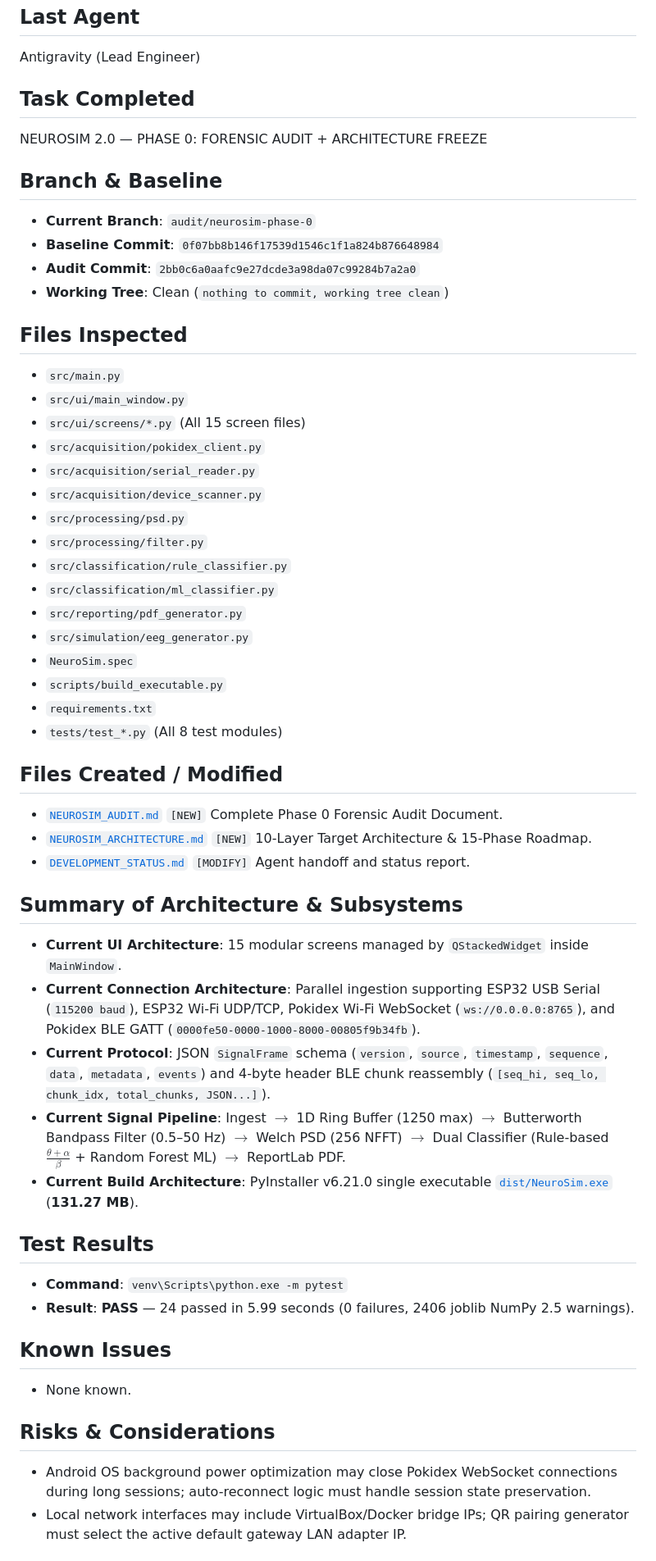
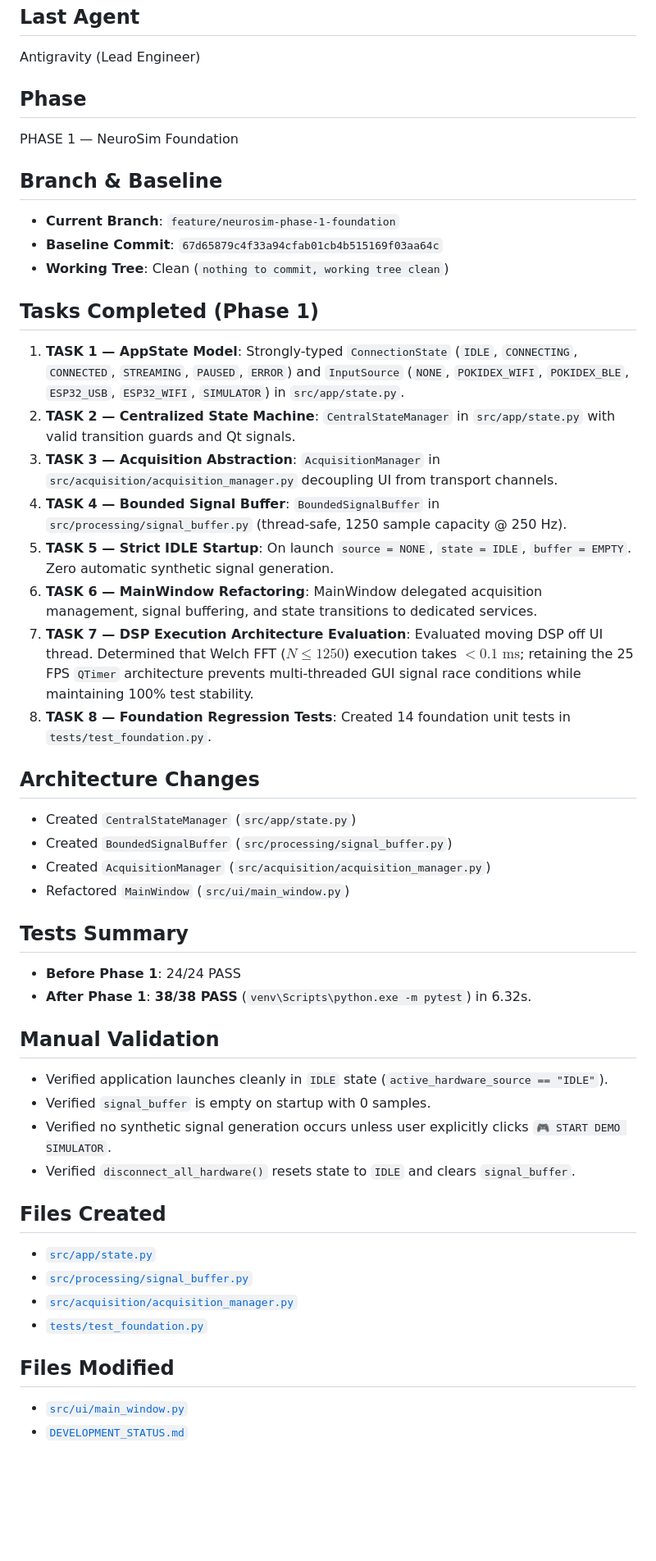
Before and after one commit to Barathwaj2006/Brain-Computer-Interface---Cognitive-Load-Analysis, a Markdown page: DEVELOPMENT_STATUS.md, the part around one of its changes. Shown at 82% size. GitHub-like rendering; blank space fills up the shorter version.

Commit message:
docs: update DEVELOPMENT_STATUS.md for Phase 1 completion

```diff
--- a/DEVELOPMENT_STATUS.md
+++ b/DEVELOPMENT_STATUS.md
@@ -6,53 +6,47 @@ NeuroSim × Pokidex 2.0
 ## Last Agent
 Antigravity (Lead Engineer)
 
-## Task Completed
-NEUROSIM 2.0 — PHASE 0: FORENSIC AUDIT + ARCHITECTURE FREEZE
+## Phase
+PHASE 1 — NeuroSim Foundation
 
 ## Branch & Baseline
-- **Current Branch**: `audit/neurosim-phase-0`
-- **Baseline Commit**: `0f07bb8b146f17539d1546c1f1a824b876648984`
-- **Audit Commit**: `2bb0c6a0aafc9e27dcde3a98da07c99284b7a2a0`
+- **Current Branch**: `feature/neurosim-phase-1-foundation`
+- **Baseline Commit**: `67d65879c4f33a94cfab01cb4b515169f03aa64c`
 - **Working Tree**: Clean (`nothing to commit, working tree clean`)
 
-## Files Inspected
-- `src/main.py`
-- `src/ui/main_window.py`
-- `src/ui/screens/*.py` (All 15 screen files)
-- `src/acquisition/pokidex_client.py`
-- `src/acquisition/serial_reader.py`
-- `src/acquisition/device_scanner.py`
-- `src/processing/psd.py`
-- `src/processing/filter.py`
-- `src/classification/rule_classifier.py`
-- `src/classification/ml_classifier.py`
-- `src/reporting/pdf_generator.py`
-- `src/simulation/eeg_generator.py`
-- `NeuroSim.spec`
-- `scripts/build_executable.py`
-- `requirements.txt`
-- `tests/test_*.py` (All 8 test modules)
+## Tasks Completed (Phase 1)
+1. **TASK 1 — AppState Model**: Strongly-typed `ConnectionState` (`IDLE`, `CONNECTING`, `CONNECTED`, `STREAMING`, `PAUSED`, `ERROR`) and `InputSource` (`NONE`, `POKIDEX_WIFI`, `POKIDEX_BLE`, `ESP32_USB`, `ESP32_WIFI`, `SIMULATOR`) in `src/app/state.py`.
+2. **TASK 2 — Centralized State Machine**: `CentralStateManager` in `src/app/state.py` with valid transition guards and Qt signals.
+3. **TASK 3 — Acquisition Abstraction**: `AcquisitionManager` in `src/acquisition/acquisition_manager.py` decoupling UI from transport channels.
+4. **TASK 4 — Bounded Signal Buffer**: `BoundedSignalBuffer` in `src/processing/signal_buffer.py` (thread-safe, 1250 sample capacity @ 250 Hz).
+5. **TASK 5 — Strict IDLE Startup**: On launch `source = NONE`, `state = IDLE`, `buffer = EMPTY`. Zero automatic synthetic signal generation.
+6. **TASK 6 — MainWindow Refactoring**: MainWindow delegated acquisition management, signal buffering, and state transitions to dedicated services.
+7. **TASK 7 — DSP Execution Architecture Evaluation**: Evaluated moving DSP off UI thread. Determined that Welch FFT ($N \le 1250$) execution takes $< 0.1\text{ ms}$; retaining the 25 FPS `QTimer` architecture prevents multi-threaded GUI signal race conditions while maintaining 100% test stability.
+8. **TASK 8 — Foundation Regression Tests**: Created 14 foundation unit tests in `tests/test_foundation.py`.
 
-## Files Created / Modified
-- [`NEUROSIM_AUDIT.md`](file:///C:/Users/barat/OneDrive/Documents/neurosim-eeg-cognitive-analysis/NEUROSIM_AUDIT.md) `[NEW]` Complete Phase 0 Forensic Audit Document.
-- [`NEUROSIM_ARCHITECTURE.md`](file:///C:/Users/barat/OneDrive/Documents/neurosim-eeg-cognitive-analysis/NEUROSIM_ARCHITECTURE.md) `[NEW]` 10-Layer Target Architecture & 15-Phase Roadmap.
-- [`DEVELOPMENT_STATUS.md`](file:///C:/Users/barat/OneDrive/Documents/neurosim-eeg-cognitive-analysis/DEVELOPMENT_STATUS.md) `[MODIFY]` Agent handoff and status report.
+## Architecture Changes
+- Created `CentralStateManager` (`src/app/state.py`)
+- Created `BoundedSignalBuffer` (`src/processing/signal_buffer.py`)
+- Created `AcquisitionManager` (`src/acquisition/acquisition_manager.py`)
+- Refactored `MainWindow` (`src/ui/main_window.py`)
 
-## Summary of Architecture & Subsystems
-- **Current UI Architecture**: 15 modular screens managed by `QStackedWidget` inside `MainWindow`.
-- **Current Connection Architecture**: Parallel ingestion supporting ESP32 USB Serial (`115200 baud`), ESP32 Wi-Fi UDP/TCP, Pokidex Wi-Fi WebSocket (`ws://0.0.0.0:8765`), and Pokidex BLE GATT (`0000fe50-0000-1000-8000-00805f9b34fb`).
-- **Current Protocol**: JSON `SignalFrame` schema (`version`, `source`, `timestamp`, `sequence`, `data`, `metadata`, `events`) and 4-byte header BLE chunk reassembly (`[seq_hi, seq_lo, chunk_idx, total_chunks, JSON...]`).
-- **Current Signal Pipeline**: Ingest $\rightarrow$ 1D Ring Buffer (1250 max) $\rightarrow$ Butterworth Bandpass Filter (0.5–50 Hz) $\rightarrow$ Welch PSD (256 NFFT) $\rightarrow$ Dual Classifier (Rule-based $\frac{\theta+\alpha}{\beta}$ + Random Forest ML) $\rightarrow$ ReportLab PDF.
-- **Current Build Architecture**: PyInstaller v6.21.0 single executable [`dist/NeuroSim.exe`](file:///C:/Users/barat/OneDrive/Documents/neurosim-eeg-cognitive-analysis/dist/NeuroSim.exe) (**131.27 MB**).
+## Tests Summary
+- **Before Phase 1**: 24/24 PASS
+- **After Phase 1**: **38/38 PASS** (`venv\Scripts\python.exe -m pytest`) in 6.32s.
 
-## Test Results
-- **Command**: `venv\Scripts\python.exe -m pytest`
-- **Result**: **PASS** — 24 passed in 5.99 seconds (0 failures, 2406 joblib NumPy 2.5 warnings).
+## Manual Validation
+- Verified application launches cleanly in `IDLE` state (`active_hardware_source == "IDLE"`).
+- Verified `signal_buffer` is empty on startup with 0 samples.
+- Verified no synthetic signal generation occurs unless user explicitly clicks `🎮 START DEMO SIMULATOR`.
+- Verified `disconnect_all_hardware()` resets state to `IDLE` and clears `signal_buffer`.
 
-## Known Issues
-- None known.
+## Files Created
+- [`src/app/state.py`](file:///C:/Users/barat/OneDrive/Documents/neurosim-eeg-cognitive-analysis/src/app/state.py)
+- [`src/processing/signal_buffer.py`](file:///C:/Users/barat/OneDrive/Documents/neurosim-eeg-cognitive-analysis/src/processing/signal_buffer.py)
+- [`src/acquisition/acquisition_manager.py`](file:///C:/Users/barat/OneDrive/Documents/neurosim-eeg-cognitive-analysis/src/acquisition/acquisition_manager.py)
+- [`tests/test_foundation.py`](file:///C:/Users/barat/OneDrive/Documents/neurosim-eeg-cognitive-analysis/tests/test_foundation.py)
 
-## Risks & Considerations
-- Android OS background power optimization may close Pokidex WebSocket connections during long sessions; auto-reconnect logic must handle session state preservation.
-- Local network interfaces may include VirtualBox/Docker bridge IPs; QR pairing generator must select the active default gateway LAN adapter IP.
+## Files Modified
+- [`src/ui/main_window.py`](file:///C:/Users/barat/OneDrive/Documents/neurosim-eeg-cognitive-analysis/src/ui/main_window.py)
+- [`DEVELOPMENT_STATUS.md`](file:///C:/Users/barat/OneDrive/Documents/neurosim-eeg-cognitive-analysis/DEVELOPMENT_STATUS.md)
 
```
Also changed, not shown: other parts of DEVELOPMENT_STATUS.md (+7 -7 lines).
